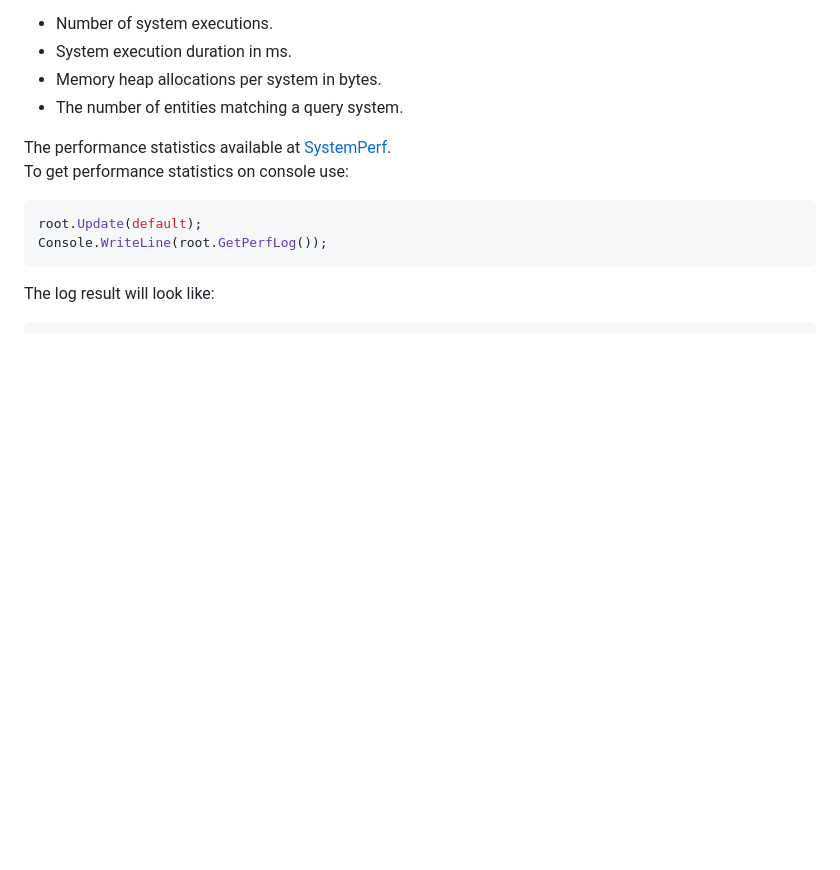
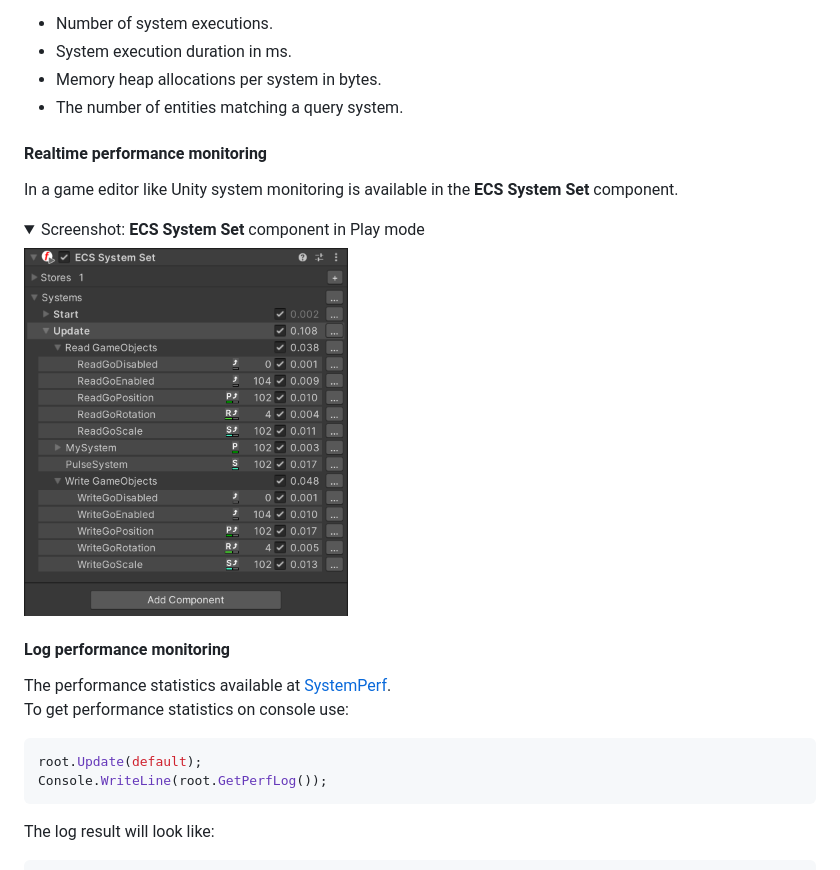
Before and after one commit to friflo/Friflo.Engine.ECS, a Markdown page: README.md, the part around the change. Rendered like a GitHub page; pictures changed too: docs/images/SystemSet-Unity.png (added); folded sections open; blank space fills up the shorter version.

Commit message:
README.md - add Realtime performance monitoring

```diff
--- a/README.md
+++ b/README.md
@@ -317,6 +317,18 @@ When enabled system monitoring captures
 - Memory heap allocations per system in bytes.
 - The number of entities matching a query system.
 
+
+#### Realtime performance monitoring
+
+In a game editor like Unity system monitoring is available in the **ECS System Set** component.
+<details>
+<summary>Screenshot: <b>ECS System Set</b> component in Play mode</summary>
+<img src="docs/images/SystemSet-Unity.png" width="324" height="ddd"/>
+</details>
+
+
+#### Log performance monitoring
+
 The performance statistics available at [SystemPerf](https://github.com/friflo/Friflo.Engine-docs/blob/main/api/SystemPerf.md).
 To get performance statistics on console use:
 
```
